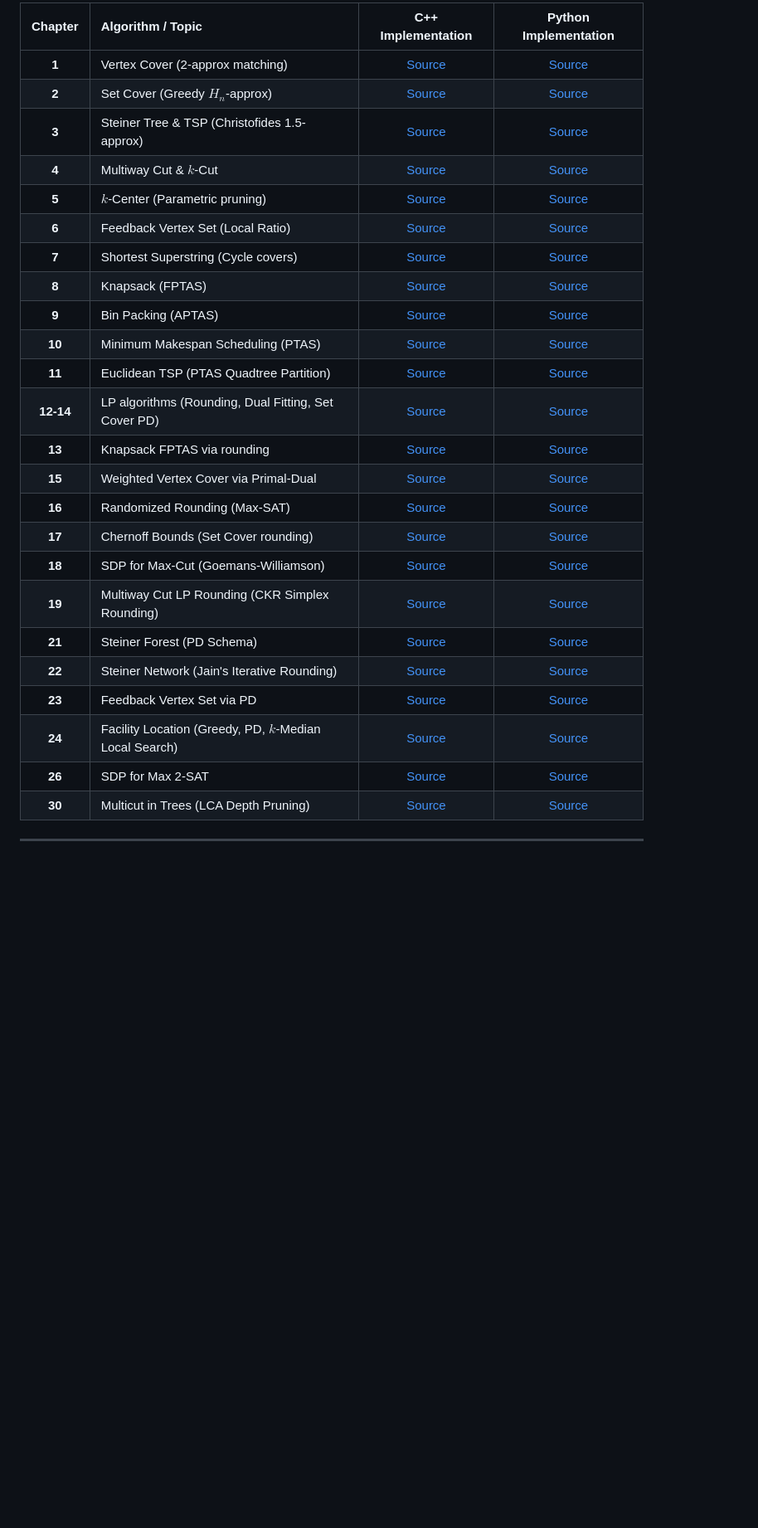
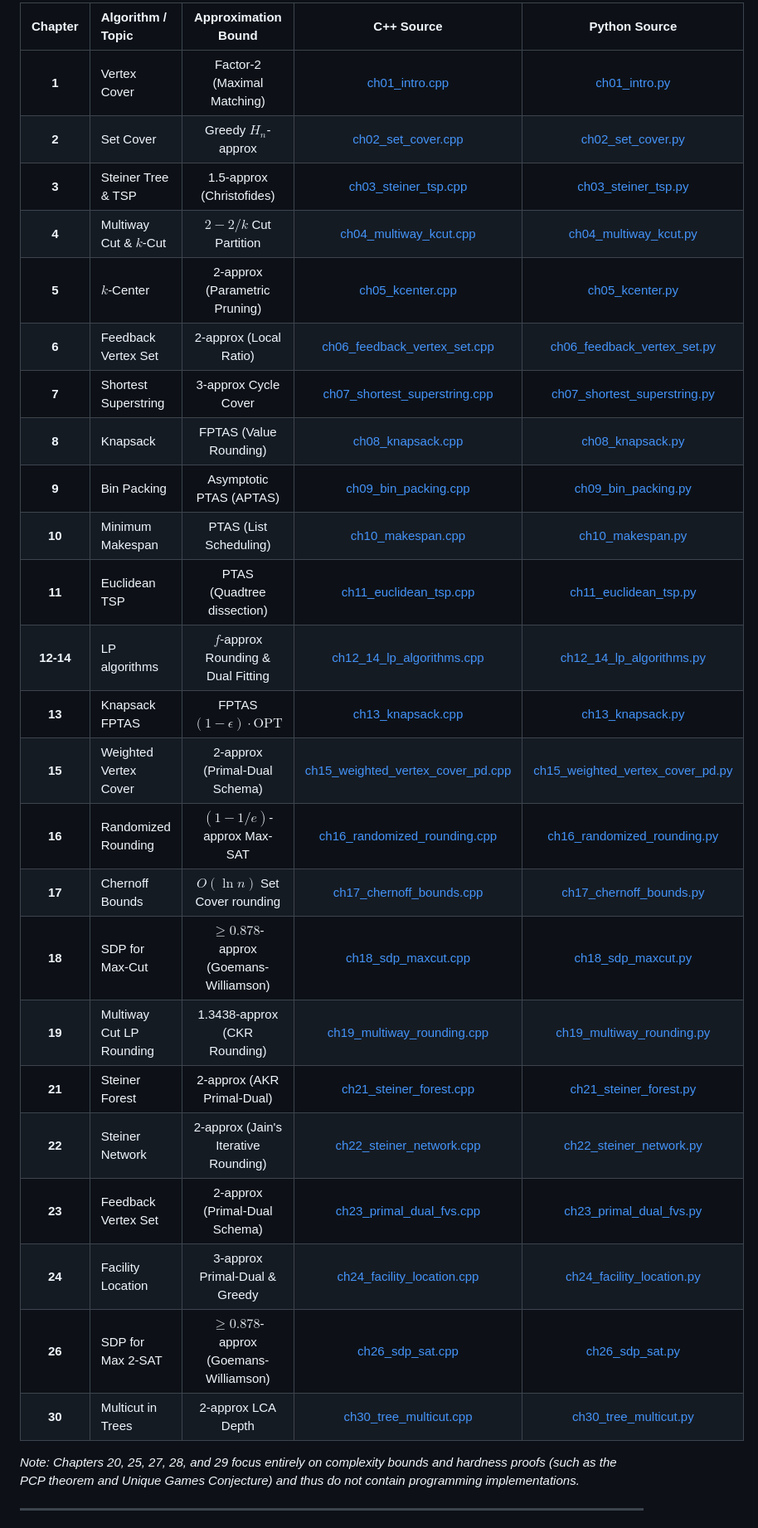
Before and after one commit to csv610/approx_algo_lib, a Markdown page: README.md, the part around one of its changes. Shown at 83% size. Drawn GitHub-style; blank space fills up the shorter version.

```diff
--- a/README.md
+++ b/README.md
@@ -54,30 +84,32 @@ This repository covers 24 key algorithmic chapters from Vazirani's book:
 
-| Chapter | Algorithm / Topic | C++ Implementation | Python Implementation |
-| :---: | :--- | :---: | :---: |
-| **1** | Vertex Cover (2-approx matching) | [Source](file:///Users/csv610/Projects/MyBooks/ApproxAlgo/approx_algorithms_cpp/ch01_intro.cpp) | [Source](file:///Users/csv610/Projects/MyBooks/ApproxAlgo/approx_algorithms_python/ch01_intro.py) |
-| **2** | Set Cover (Greedy $H_n$-approx) | [Source](file:///Users/csv610/Projects/MyBooks/ApproxAlgo/approx_algorithms_cpp/ch02_set_cover.cpp) | [Source](file:///Users/csv610/Projects/MyBooks/ApproxAlgo/approx_algorithms_python/ch02_set_cover.py) |
-| **3** | Steiner Tree & TSP (Christofides 1.5-approx) | [Source](file:///Users/csv610/Projects/MyBooks/ApproxAlgo/approx_algorithms_cpp/ch03_steiner_tsp.cpp) | [Source](file:///Users/csv610/Projects/MyBooks/ApproxAlgo/approx_algorithms_python/ch03_steiner_tsp.py) |
-| **4** | Multiway Cut & $k$-Cut | [Source](file:///Users/csv610/Projects/MyBooks/ApproxAlgo/approx_algorithms_cpp/ch04_multiway_kcut.cpp) | [Source](file:///Users/csv610/Projects/MyBooks/ApproxAlgo/approx_algorithms_python/ch04_multiway_kcut.py) |
-| **5** | $k$-Center (Parametric pruning) | [Source](file:///Users/csv610/Projects/MyBooks/ApproxAlgo/approx_algorithms_cpp/ch05_kcenter.cpp) | [Source](file:///Users/csv610/Projects/MyBooks/ApproxAlgo/approx_algorithms_python/ch05_kcenter.py) |
-| **6** | Feedback Vertex Set (Local Ratio) | [Source](file:///Users/csv610/Projects/MyBooks/ApproxAlgo/approx_algorithms_cpp/ch06_feedback_vertex_set.cpp) | [Source](file:///Users/csv610/Projects/MyBooks/ApproxAlgo/approx_algorithms_python/ch06_feedback_vertex_set.py) |
-| **7** | Shortest Superstring (Cycle covers) | [Source](file:///Users/csv610/Projects/MyBooks/ApproxAlgo/approx_algorithms_cpp/ch07_shortest_superstring.cpp) | [Source](file:///Users/csv610/Projects/MyBooks/ApproxAlgo/approx_algorithms_python/ch07_shortest_superstring.py) |
-| **8** | Knapsack (FPTAS) | [Source](file:///Users/csv610/Projects/MyBooks/ApproxAlgo/approx_algorithms_cpp/ch08_knapsack.cpp) | [Source](file:///Users/csv610/Projects/MyBooks/ApproxAlgo/approx_algorithms_python/ch08_knapsack.py) |
-| **9** | Bin Packing (APTAS) | [Source](file:///Users/csv610/Projects/MyBooks/ApproxAlgo/approx_algorithms_cpp/ch09_bin_packing.cpp) | [Source](file:///Users/csv610/Projects/MyBooks/ApproxAlgo/approx_algorithms_python/ch09_bin_packing.py) |
-| **10** | Minimum Makespan Scheduling (PTAS) | [Source](file:///Users/csv610/Projects/MyBooks/ApproxAlgo/approx_algorithms_cpp/ch10_makespan.cpp) | [Source](file:///Users/csv610/Projects/MyBooks/ApproxAlgo/approx_algorithms_python/ch10_makespan.py) |
-| **11** | Euclidean TSP (PTAS Quadtree Partition) | [Source](file:///Users/csv610/Projects/MyBooks/ApproxAlgo/approx_algorithms_cpp/ch11_euclidean_tsp.cpp) | [Source](file:///Users/csv610/Projects/MyBooks/ApproxAlgo/approx_algorithms_python/ch11_euclidean_tsp.py) |
-| **12-14** | LP algorithms (Rounding, Dual Fitting, Set Cover PD) | [Source](file:///Users/csv610/Projects/MyBooks/ApproxAlgo/approx_algorithms_cpp/ch12_14_lp_algorithms.cpp) | [Source](file:///Users/csv610/Projects/MyBooks/ApproxAlgo/approx_algorithms_python/ch12_14_lp_algorithms.py) |
-| **13** | Knapsack FPTAS via rounding | [Source](file:///Users/csv610/Projects/MyBooks/ApproxAlgo/approx_algorithms_cpp/ch13_knapsack.cpp) | [Source](file:///Users/csv610/Projects/MyBooks/ApproxAlgo/approx_algorithms_python/ch13_knapsack.py) |
-| **15** | Weighted Vertex Cover via Primal-Dual | [Source](file:///Users/csv610/Projects/MyBooks/ApproxAlgo/approx_algorithms_cpp/ch15_weighted_vertex_cover_pd.cpp) | [Source](file:///Users/csv610/Projects/MyBooks/ApproxAlgo/approx_algorithms_python/ch15_weighted_vertex_cover_pd.py) |
-| **16** | Randomized Rounding (Max-SAT) | [Source](file:///Users/csv610/Projects/MyBooks/ApproxAlgo/approx_algorithms_cpp/ch16_randomized_rounding.cpp) | [Source](file:///Users/csv610/Projects/MyBooks/ApproxAlgo/approx_algorithms_python/ch16_randomized_rounding.py) |
-| **17** | Chernoff Bounds (Set Cover rounding) | [Source](file:///Users/csv610/Projects/MyBooks/ApproxAlgo/approx_algorithms_cpp/ch17_chernoff_bounds.cpp) | [Source](file:///Users/csv610/Projects/MyBooks/ApproxAlgo/approx_algorithms_python/ch17_chernoff_bounds.py) |
-| **18** | SDP for Max-Cut (Goemans-Williamson) | [Source](file:///Users/csv610/Projects/MyBooks/ApproxAlgo/approx_algorithms_cpp/ch18_sdp_maxcut.cpp) | [Source](file:///Users/csv610/Projects/MyBooks/ApproxAlgo/approx_algorithms_python/ch18_sdp_maxcut.py) |
-| **19** | Multiway Cut LP Rounding (CKR Simplex Rounding) | [Source](file:///Users/csv610/Projects/MyBooks/ApproxAlgo/approx_algorithms_cpp/ch19_multiway_rounding.cpp) | [Source](file:///Users/csv610/Projects/MyBooks/ApproxAlgo/approx_algorithms_python/ch19_multiway_rounding.py) |
-| **21** | Steiner Forest (PD Schema) | [Source](file:///Users/csv610/Projects/MyBooks/ApproxAlgo/approx_algorithms_cpp/ch21_steiner_forest.cpp) | [Source](file:///Users/csv610/Projects/MyBooks/ApproxAlgo/approx_algorithms_python/ch21_steiner_forest.py) |
-| **22** | Steiner Network (Jain's Iterative Rounding) | [Source](file:///Users/csv610/Projects/MyBooks/ApproxAlgo/approx_algorithms_cpp/ch22_steiner_network.cpp) | [Source](file:///Users/csv610/Projects/MyBooks/ApproxAlgo/approx_algorithms_python/ch22_steiner_network.py) |
-| **23** | Feedback Vertex Set via PD | [Source](file:///Users/csv610/Projects/MyBooks/ApproxAlgo/approx_algorithms_cpp/ch23_primal_dual_fvs.cpp) | [Source](file:///Users/csv610/Projects/MyBooks/ApproxAlgo/approx_algorithms_python/ch23_primal_dual_fvs.py) |
-| **24** | Facility Location (Greedy, PD, $k$-Median Local Search) | [Source](file:///Users/csv610/Projects/MyBooks/ApproxAlgo/approx_algorithms_cpp/ch24_facility_location.cpp) | [Source](file:///Users/csv610/Projects/MyBooks/ApproxAlgo/approx_algorithms_python/ch24_facility_location.py) |
-| **26** | SDP for Max 2-SAT | [Source](file:///Users/csv610/Projects/MyBooks/ApproxAlgo/approx_algorithms_cpp/ch26_sdp_sat.cpp) | [Source](file:///Users/csv610/Projects/MyBooks/ApproxAlgo/approx_algorithms_python/ch26_sdp_sat.py) |
-| **30** | Multicut in Trees (LCA Depth Pruning) | [Source](file:///Users/csv610/Projects/MyBooks/ApproxAlgo/approx_algorithms_cpp/ch30_tree_multicut.cpp) | [Source](file:///Users/csv610/Projects/MyBooks/ApproxAlgo/approx_algorithms_python/ch30_tree_multicut.py) |
+| Chapter | Algorithm / Topic | Approximation Bound | C++ Source | Python Source |
+| :---: | :--- | :---: | :---: | :---: |
+| **1** | Vertex Cover | Factor-2 (Maximal Matching) | [ch01_intro.cpp](file:///Users/csv610/Projects/MyBooks/ApproxAlgo/approx_algorithms_cpp/ch01_intro.cpp) | [ch01_intro.py](file:///Users/csv610/Projects/MyBooks/ApproxAlgo/approx_algorithms_python/ch01_intro.py) |
+| **2** | Set Cover | Greedy $H_n$-approx | [ch02_set_cover.cpp](file:///Users/csv610/Projects/MyBooks/ApproxAlgo/approx_algorithms_cpp/ch02_set_cover.cpp) | [ch02_set_cover.py](file:///Users/csv610/Projects/MyBooks/ApproxAlgo/approx_algorithms_python/ch02_set_cover.py) |
+| **3** | Steiner Tree & TSP | 1.5-approx (Christofides) | [ch03_steiner_tsp.cpp](file:///Users/csv610/Projects/MyBooks/ApproxAlgo/approx_algorithms_cpp/ch03_steiner_tsp.cpp) | [ch03_steiner_tsp.py](file:///Users/csv610/Projects/MyBooks/ApproxAlgo/approx_algorithms_python/ch03_steiner_tsp.py) |
+| **4** | Multiway Cut & $k$-Cut | $2 - 2/k$ Cut Partition | [ch04_multiway_kcut.cpp](file:///Users/csv610/Projects/MyBooks/ApproxAlgo/approx_algorithms_cpp/ch04_multiway_kcut.cpp) | [ch04_multiway_kcut.py](file:///Users/csv610/Projects/MyBooks/ApproxAlgo/approx_algorithms_python/ch04_multiway_kcut.py) |
+| **5** | $k$-Center | 2-approx (Parametric Pruning) | [ch05_kcenter.cpp](file:///Users/csv610/Projects/MyBooks/ApproxAlgo/approx_algorithms_cpp/ch05_kcenter.cpp) | [ch05_kcenter.py](file:///Users/csv610/Projects/MyBooks/ApproxAlgo/approx_algorithms_python/ch05_kcenter.py) |
+| **6** | Feedback Vertex Set | 2-approx (Local Ratio) | [ch06_feedback_vertex_set.cpp](file:///Users/csv610/Projects/MyBooks/ApproxAlgo/approx_algorithms_cpp/ch06_feedback_vertex_set.cpp) | [ch06_feedback_vertex_set.py](file:///Users/csv610/Projects/MyBooks/ApproxAlgo/approx_algorithms_python/ch06_feedback_vertex_set.py) |
+| **7** | Shortest Superstring | 3-approx Cycle Cover | [ch07_shortest_superstring.cpp](file:///Users/csv610/Projects/MyBooks/ApproxAlgo/approx_algorithms_cpp/ch07_shortest_superstring.cpp) | [ch07_shortest_superstring.py](file:///Users/csv610/Projects/MyBooks/ApproxAlgo/approx_algorithms_python/ch07_shortest_superstring.py) |
+| **8** | Knapsack | FPTAS (Value Rounding) | [ch08_knapsack.cpp](file:///Users/csv610/Projects/MyBooks/ApproxAlgo/approx_algorithms_cpp/ch08_knapsack.cpp) | [ch08_knapsack.py](file:///Users/csv610/Projects/MyBooks/ApproxAlgo/approx_algorithms_python/ch08_knapsack.py) |
+| **9** | Bin Packing | Asymptotic PTAS (APTAS) | [ch09_bin_packing.cpp](file:///Users/csv610/Projects/MyBooks/ApproxAlgo/approx_algorithms_cpp/ch09_bin_packing.cpp) | [ch09_bin_packing.py](file:///Users/csv610/Projects/MyBooks/ApproxAlgo/approx_algorithms_python/ch09_bin_packing.py) |
+| **10** | Minimum Makespan | PTAS (List Scheduling) | [ch10_makespan.cpp](file:///Users/csv610/Projects/MyBooks/ApproxAlgo/approx_algorithms_cpp/ch10_makespan.cpp) | [ch10_makespan.py](file:///Users/csv610/Projects/MyBooks/ApproxAlgo/approx_algorithms_python/ch10_makespan.py) |
+| **11** | Euclidean TSP | PTAS (Quadtree dissection) | [ch11_euclidean_tsp.cpp](file:///Users/csv610/Projects/MyBooks/ApproxAlgo/approx_algorithms_cpp/ch11_euclidean_tsp.cpp) | [ch11_euclidean_tsp.py](file:///Users/csv610/Projects/MyBooks/ApproxAlgo/approx_algorithms_python/ch11_euclidean_tsp.py) |
+| **12-14** | LP algorithms | $f$-approx Rounding & Dual Fitting | [ch12_14_lp_algorithms.cpp](file:///Users/csv610/Projects/MyBooks/ApproxAlgo/approx_algorithms_cpp/ch12_14_lp_algorithms.cpp) | [ch12_14_lp_algorithms.py](file:///Users/csv610/Projects/MyBooks/ApproxAlgo/approx_algorithms_python/ch12_14_lp_algorithms.py) |
+| **13** | Knapsack FPTAS | FPTAS $(1-\epsilon)\cdot\text{OPT}$ | [ch13_knapsack.cpp](file:///Users/csv610/Projects/MyBooks/ApproxAlgo/approx_algorithms_cpp/ch13_knapsack.cpp) | [ch13_knapsack.py](file:///Users/csv610/Projects/MyBooks/ApproxAlgo/approx_algorithms_python/ch13_knapsack.py) |
+| **15** | Weighted Vertex Cover | 2-approx (Primal-Dual Schema) | [ch15_weighted_vertex_cover_pd.cpp](file:///Users/csv610/Projects/MyBooks/ApproxAlgo/approx_algorithms_cpp/ch15_weighted_vertex_cover_pd.cpp) | [ch15_weighted_vertex_cover_pd.py](file:///Users/csv610/Projects/MyBooks/ApproxAlgo/approx_algorithms_python/ch15_weighted_vertex_cover_pd.py) |
+| **16** | Randomized Rounding | $(1 - 1/e)$-approx Max-SAT | [ch16_randomized_rounding.cpp](file:///Users/csv610/Projects/MyBooks/ApproxAlgo/approx_algorithms_cpp/ch16_randomized_rounding.cpp) | [ch16_randomized_rounding.py](file:///Users/csv610/Projects/MyBooks/ApproxAlgo/approx_algorithms_python/ch16_randomized_rounding.py) |
+| **17** | Chernoff Bounds | $O(\ln n)$ Set Cover rounding | [ch17_chernoff_bounds.cpp](file:///Users/csv610/Projects/MyBooks/ApproxAlgo/approx_algorithms_cpp/ch17_chernoff_bounds.cpp) | [ch17_chernoff_bounds.py](file:///Users/csv610/Projects/MyBooks/ApproxAlgo/approx_algorithms_python/ch17_chernoff_bounds.py) |
+| **18** | SDP for Max-Cut | $\ge 0.878$-approx (Goemans-Williamson) | [ch18_sdp_maxcut.cpp](file:///Users/csv610/Projects/MyBooks/ApproxAlgo/approx_algorithms_cpp/ch18_sdp_maxcut.cpp) | [ch18_sdp_maxcut.py](file:///Users/csv610/Projects/MyBooks/ApproxAlgo/approx_algorithms_python/ch18_sdp_maxcut.py) |
+| **19** | Multiway Cut LP Rounding | 1.3438-approx (CKR Rounding) | [ch19_multiway_rounding.cpp](file:///Users/csv610/Projects/MyBooks/ApproxAlgo/approx_algorithms_cpp/ch19_multiway_rounding.cpp) | [ch19_multiway_rounding.py](file:///Users/csv610/Projects/MyBooks/ApproxAlgo/approx_algorithms_python/ch19_multiway_rounding.py) |
+| **21** | Steiner Forest | 2-approx (AKR Primal-Dual) | [ch21_steiner_forest.cpp](file:///Users/csv610/Projects/MyBooks/ApproxAlgo/approx_algorithms_cpp/ch21_steiner_forest.cpp) | [ch21_steiner_forest.py](file:///Users/csv610/Projects/MyBooks/ApproxAlgo/approx_algorithms_python/ch21_steiner_forest.py) |
+| **22** | Steiner Network | 2-approx (Jain's Iterative Rounding) | [ch22_steiner_network.cpp](file:///Users/csv610/Projects/MyBooks/ApproxAlgo/approx_algorithms_cpp/ch22_steiner_network.cpp) | [ch22_steiner_network.py](file:///Users/csv610/Projects/MyBooks/ApproxAlgo/approx_algorithms_python/ch22_steiner_network.py) |
+| **23** | Feedback Vertex Set | 2-approx (Primal-Dual Schema) | [ch23_primal_dual_fvs.cpp](file:///Users/csv610/Projects/MyBooks/ApproxAlgo/approx_algorithms_cpp/ch23_primal_dual_fvs.cpp) | [ch23_primal_dual_fvs.py](file:///Users/csv610/Projects/MyBooks/ApproxAlgo/approx_algorithms_python/ch23_primal_dual_fvs.py) |
+| **24** | Facility Location | 3-approx Primal-Dual & Greedy | [ch24_facility_location.cpp](file:///Users/csv610/Projects/MyBooks/ApproxAlgo/approx_algorithms_cpp/ch24_facility_location.cpp) | [ch24_facility_location.py](file:///Users/csv610/Projects/MyBooks/ApproxAlgo/approx_algorithms_python/ch24_facility_location.py) |
+| **26** | SDP for Max 2-SAT | $\ge 0.878$-approx (Goemans-Williamson) | [ch26_sdp_sat.cpp](file:///Users/csv610/Projects/MyBooks/ApproxAlgo/approx_algorithms_cpp/ch26_sdp_sat.cpp) | [ch26_sdp_sat.py](file:///Users/csv610/Projects/MyBooks/ApproxAlgo/approx_algorithms_python/ch26_sdp_sat.py) |
+| **30** | Multicut in Trees | 2-approx LCA Depth | [ch30_tree_multicut.cpp](file:///Users/csv610/Projects/MyBooks/ApproxAlgo/approx_algorithms_cpp/ch30_tree_multicut.cpp) | [ch30_tree_multicut.py](file:///Users/csv610/Projects/MyBooks/ApproxAlgo/approx_algorithms_python/ch30_tree_multicut.py) |
+
+*Note: Chapters 20, 25, 27, 28, and 29 focus entirely on complexity bounds and hardness proofs (such as the PCP theorem and Unique Games Conjecture) and thus do not contain programming implementations.*
 
 ---
 
```
Also changed, not shown: other parts of README.md (+99 -29 lines).
